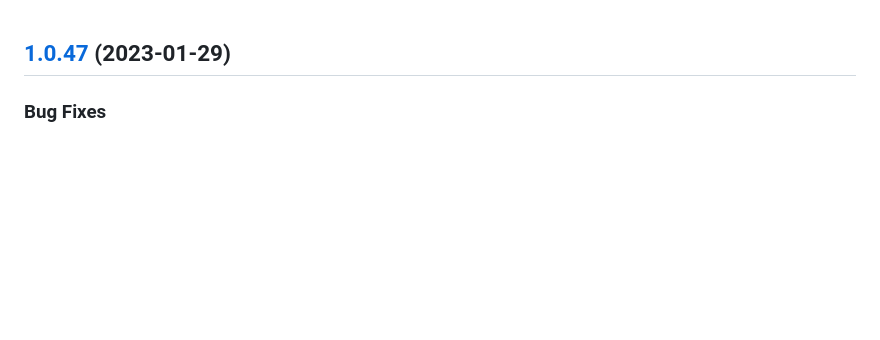
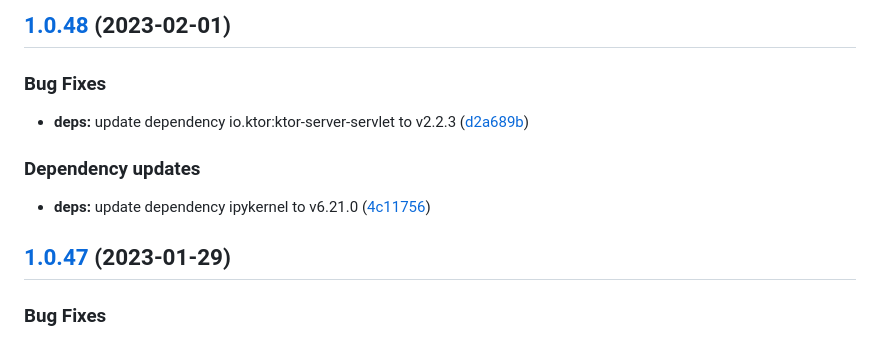
Before and after one commit to w4bo/iam-demo, a Markdown page: CHANGELOG.md, the part around the change. Drawn GitHub-style; blank space fills up the shorter version.

Commit message:
chore(release): 1.0.48 [skip ci]
## [1.0.48](https://github.com/w4bo/iam-demo/compare/1.0.47...1.0.48) (2023-02-01)

### Bug Fixes

* **deps:** update dependency io.ktor:ktor-server-servlet to v2.2.3 ([d2a689b](https://github.com/w4bo/iam-demo/commit/d2a689bad1b6224d6316f89f97cf5c5665301d66))

### Dependency updates

* **deps:** update dependency ipykernel to v6.21.0 ([4c11756](https://github.com/w4bo/iam-demo/commit/4c117562583e34f396629c7d303cbb76f7272947))

```diff
--- a/CHANGELOG.md
+++ b/CHANGELOG.md
@@ -1,3 +1,15 @@
+## [1.0.48](https://github.com/w4bo/iam-demo/compare/1.0.47...1.0.48) (2023-02-01)
+
+
+### Bug Fixes
+
+* **deps:** update dependency io.ktor:ktor-server-servlet to v2.2.3 ([d2a689b](https://github.com/w4bo/iam-demo/commit/d2a689bad1b6224d6316f89f97cf5c5665301d66))
+
+
+### Dependency updates
+
+* **deps:** update dependency ipykernel to v6.21.0 ([4c11756](https://github.com/w4bo/iam-demo/commit/4c117562583e34f396629c7d303cbb76f7272947))
+
 ## [1.0.47](https://github.com/w4bo/iam-demo/compare/1.0.46...1.0.47) (2023-01-29)
 
 
```
